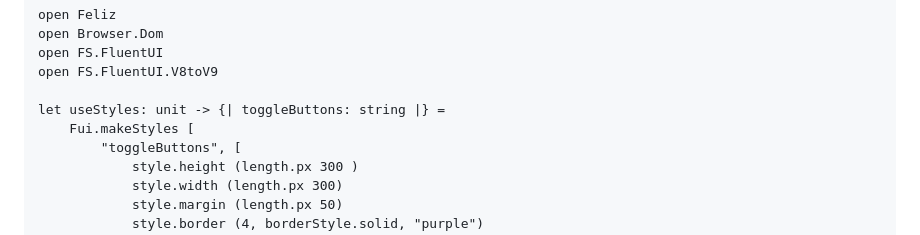
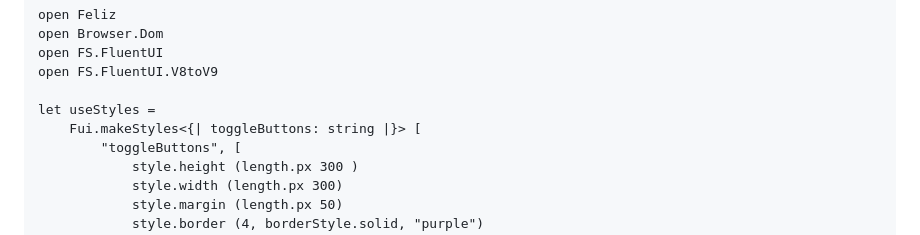
Before and after one commit to sydsutton/FS.FluentUI, a Markdown page: README.md, the part around the change. Drawn GitHub-style.

```diff
--- a/README.md
+++ b/README.md
@@ -30,8 +30,8 @@ open Browser.Dom
 open FS.FluentUI
 open FS.FluentUI.V8toV9
 
-let useStyles: unit -> {| toggleButtons: string |} =
-    Fui.makeStyles [
+let useStyles =
+    Fui.makeStyles<{| toggleButtons: string |}> [
         "toggleButtons", [
             style.height (length.px 300 )
             style.width (length.px 300)
```
